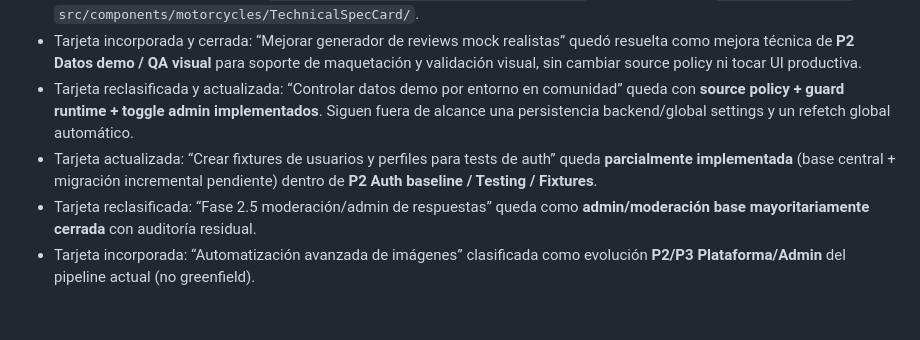
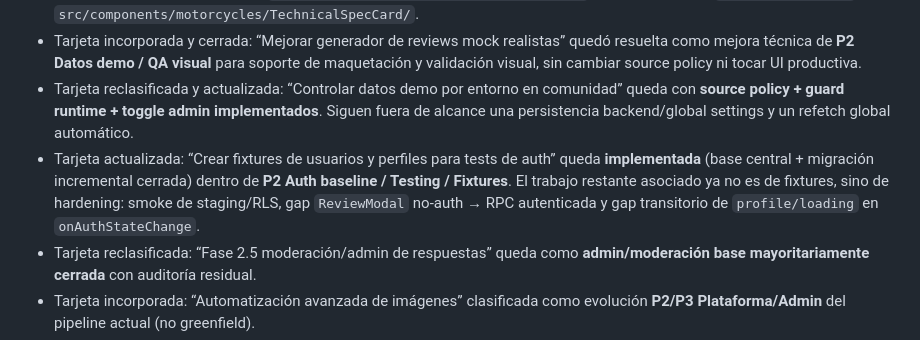
Before and after one commit to DanielAbadNoriega/MotoAtlas, a Markdown page: docs/product-roadmap.md, the part around the change. GitHub-like rendering; blank space fills up the shorter version.

```diff
--- a/docs/product-roadmap.md
+++ b/docs/product-roadmap.md
@@ -1429,7 +1429,7 @@ Reglas actuales para mobile:
 - Tarjeta incorporada y cerrada: mejora de `bike-detail__quick-specs` clasificada como **P1/P2 UX pública + componentes reutilizables** y resuelta en rama `feature/bike-detail-technical-spec-cards` con extracción de `TechnicalSpecCard` a `src/components/motorcycles/TechnicalSpecCard/`.
 - Tarjeta incorporada y cerrada: “Mejorar generador de reviews mock realistas” quedó resuelta como mejora técnica de **P2 Datos demo / QA visual** para soporte de maquetación y validación visual, sin cambiar source policy ni tocar UI productiva.
 - Tarjeta reclasificada y actualizada: “Controlar datos demo por entorno en comunidad” queda con **source policy + guard runtime + toggle admin implementados**. Siguen fuera de alcance una persistencia backend/global settings y un refetch global automático.
-- Tarjeta actualizada: “Crear fixtures de usuarios y perfiles para tests de auth” queda **parcialmente implementada** (base central + migración incremental pendiente) dentro de **P2 Auth baseline / Testing / Fixtures**.
+- Tarjeta actualizada: “Crear fixtures de usuarios y perfiles para tests de auth” queda **implementada** (base central + migración incremental cerrada) dentro de **P2 Auth baseline / Testing / Fixtures**. El trabajo restante asociado ya no es de fixtures, sino de hardening: smoke de staging/RLS, gap `ReviewModal` no-auth → RPC autenticada y gap transitorio de `profile/loading` en `onAuthStateChange`.
 - Tarjeta reclasificada: “Fase 2.5 moderación/admin de respuestas” queda como **admin/moderación base mayoritariamente cerrada** con auditoría residual.
 - Tarjeta incorporada: “Automatización avanzada de imágenes” clasificada como evolución **P2/P3 Plataforma/Admin** del pipeline actual (no greenfield).
 - Idea histórica incorporada: “Noticias dinámicas y artículos generados desde datos MotoAtlas” clasificada como **P3/P4 Contenido dinámico / SEO / IA futura** (backlog estratégico, no implementación inmediata).
```
Also changed, not shown: docs/current-state.md (+2 -2 lines).
